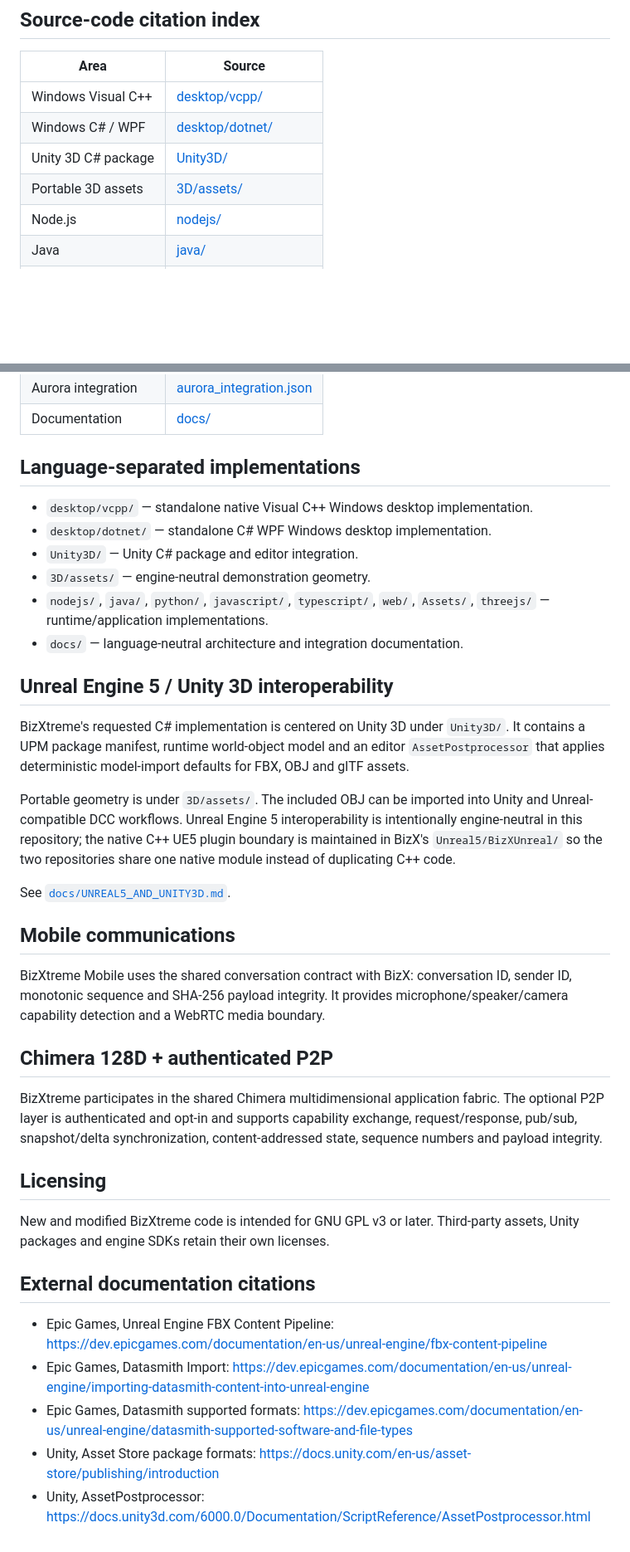
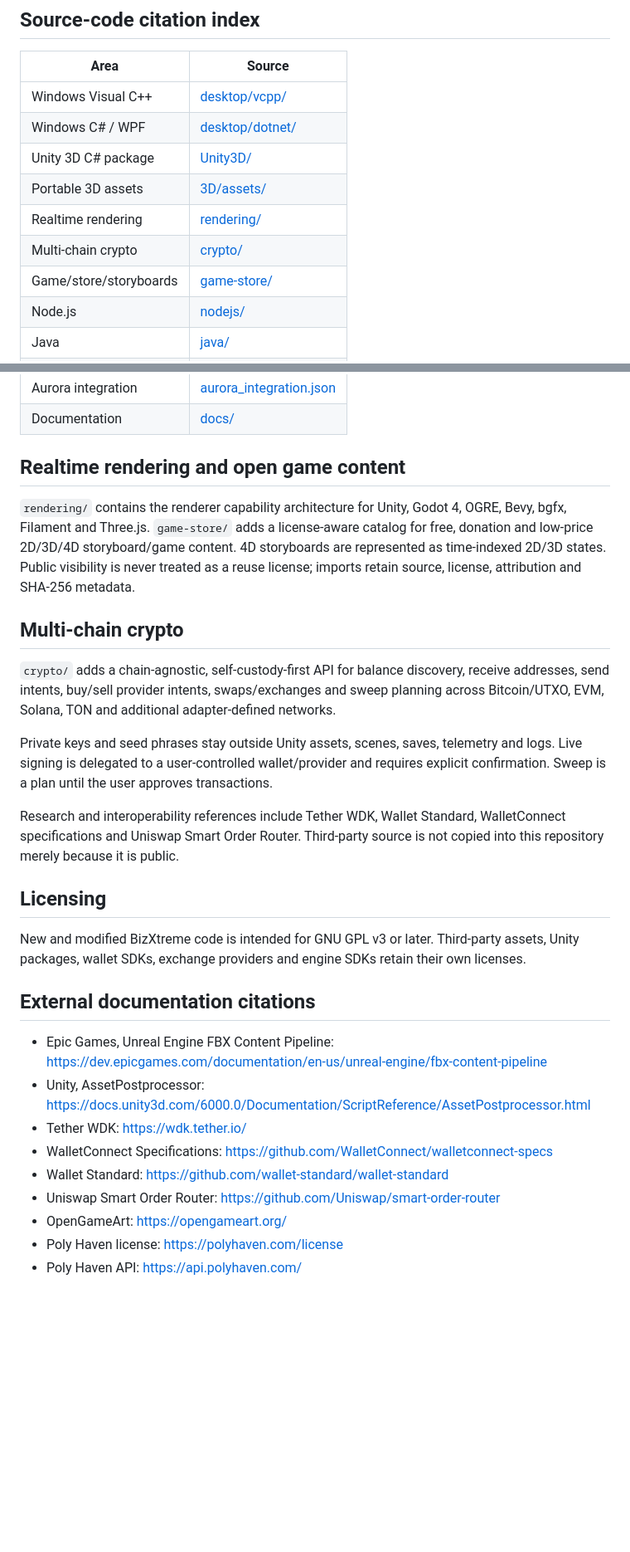
Before and after one commit to amerhwitat/BizXtreme, a Markdown page: README.md, 2 parts joined by grey strips. Shown at 83% size. GitHub-like rendering; blank space fills up the shorter version.

Commit message:
docs: document BizXtreme crypto store and rendering architecture

```diff
--- a/README.md
+++ b/README.md
@@ -10,6 +10,9 @@ BizXtreme is the extended BizX application/game repository, including WebGL/Thre
 | Windows C# / WPF | [desktop/dotnet/](desktop/dotnet/) |
 | Unity 3D C# package | [Unity3D/](Unity3D/) |
 | Portable 3D assets | [3D/assets/](3D/assets/) |
+| Realtime rendering | [rendering/](rendering/) |
+| Multi-chain crypto | [crypto/](crypto/) |
+| Game/store/storyboards | [game-store/](game-store/) |
 | Node.js | [nodejs/](nodejs/) |
 | Java | [java/](java/) |
 | Python | [python/](python/) |
@@ -24,39 +27,30 @@ BizXtreme is the extended BizX application/game repository, including WebGL/Thre
 | Aurora integration | [aurora_integration.json](aurora_integration.json) |
 | Documentation | [docs/](docs/) |
 
-## Language-separated implementations
+## Realtime rendering and open game content
 
-- `desktop/vcpp/` — standalone native Visual C++ Windows desktop implementation.
-- `desktop/dotnet/` — standalone C# WPF Windows desktop implementation.
-- `Unity3D/` — Unity C# package and editor integration.
-- `3D/assets/` — engine-neutral demonstration geometry.
-- `nodejs/`, `java/`, `python/`, `javascript/`, `typescript/`, `web/`, `Assets/`, `threejs/` — runtime/application implementations.
-- `docs/` — language-neutral architecture and integration documentation.
+`rendering/` contains the renderer capability architecture for Unity, Godot 4, OGRE, Bevy, bgfx, Filament and Three.js. `game-store/` adds a license-aware catalog for free, donation and low-price 2D/3D/4D storyboard/game content. 4D storyboards are represented as time-indexed 2D/3D states. Public visibility is never treated as a reuse license; imports retain source, license, attribution and SHA-256 metadata.
 
-## Unreal Engine 5 / Unity 3D interoperability
+## Multi-chain crypto
 
-BizXtreme's requested C# implementation is centered on Unity 3D under `Unity3D/`. It contains a UPM package manifest, runtime world-object model and an editor `AssetPostprocessor` that applies deterministic model-import defaults for FBX, OBJ and glTF assets.
+`crypto/` adds a chain-agnostic, self-custody-first API for balance discovery, receive addresses, send intents, buy/sell provider intents, swaps/exchanges and sweep planning across Bitcoin/UTXO, EVM, Solana, TON and additional adapter-defined networks.
 
-Portable geometry is under `3D/assets/`. The included OBJ can be imported into Unity and Unreal-compatible DCC workflows. Unreal Engine 5 interoperability is intentionally engine-neutral in this repository; the native C++ UE5 plugin boundary is maintained in BizX's `Unreal5/BizXUnreal/` so the two repositories share one native module instead of duplicating C++ code.
+Private keys and seed phrases stay outside Unity assets, scenes, saves, telemetry and logs. Live signing is delegated to a user-controlled wallet/provider and requires explicit confirmation. Sweep is a plan until the user approves transactions.
 
-See [`docs/UNREAL5_AND_UNITY3D.md`](docs/UNREAL5_AND_UNITY3D.md).
-
-## Mobile communications
-
-BizXtreme Mobile uses the shared conversation contract with BizX: conversation ID, sender ID, monotonic sequence and SHA-256 payload integrity. It provides microphone/speaker/camera capability detection and a WebRTC media boundary.
-
-## Chimera 128D + authenticated P2P
-
-BizXtreme participates in the shared Chimera multidimensional application fabric. The optional P2P layer is authenticated and opt-in and supports capability exchange, request/response, pub/sub, snapshot/delta synchronization, content-addressed state, sequence numbers and payload integrity.
+Research and interoperability references include Tether WDK, Wallet Standard, WalletConnect specifications and Uniswap Smart Order Router. Third-party source is not copied into this repository merely because it is public.
 
 ## Licensing
 
-New and modified BizXtreme code is intended for GNU GPL v3 or later. Third-party assets, Unity packages and engine SDKs retain their own licenses.
+New and modified BizXtreme code is intended for GNU GPL v3 or later. Third-party assets, Unity packages, wallet SDKs, exchange providers and engine SDKs retain their own licenses.
 
 ## External documentation citations
 
 - Epic Games, Unreal Engine FBX Content Pipeline: https://dev.epicgames.com/documentation/en-us/unreal-engine/fbx-content-pipeline
-- Epic Games, Datasmith Import: https://dev.epicgames.com/documentation/en-us/unreal-engine/importing-datasmith-content-into-unreal-engine
-- Epic Games, Datasmith supported formats: https://dev.epicgames.com/documentation/en-us/unreal-engine/datasmith-supported-software-and-file-types
-- Unity, Asset Store package formats: https://docs.unity.com/en-us/asset-store/publishing/introduction
 - Unity, AssetPostprocessor: https://docs.unity3d.com/6000.0/Documentation/ScriptReference/AssetPostprocessor.html
+- Tether WDK: https://wdk.tether.io/
+- WalletConnect Specifications: https://github.com/WalletConnect/walletconnect-specs
+- Wallet Standard: https://github.com/wallet-standard/wallet-standard
+- Uniswap Smart Order Router: https://github.com/Uniswap/smart-order-router
+- OpenGameArt: https://opengameart.org/
+- Poly Haven license: https://polyhaven.com/license
+- Poly Haven API: https://api.polyhaven.com/
```
